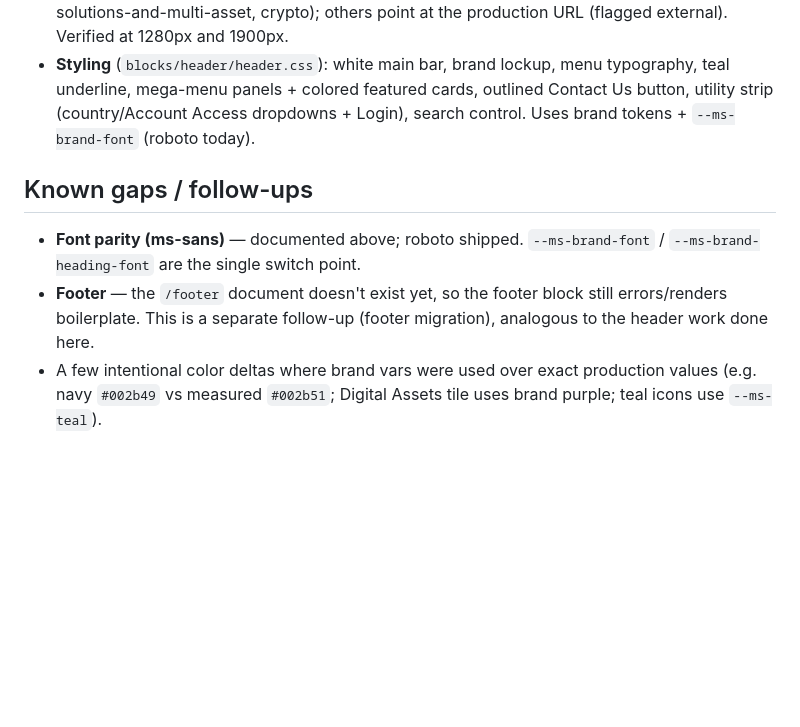
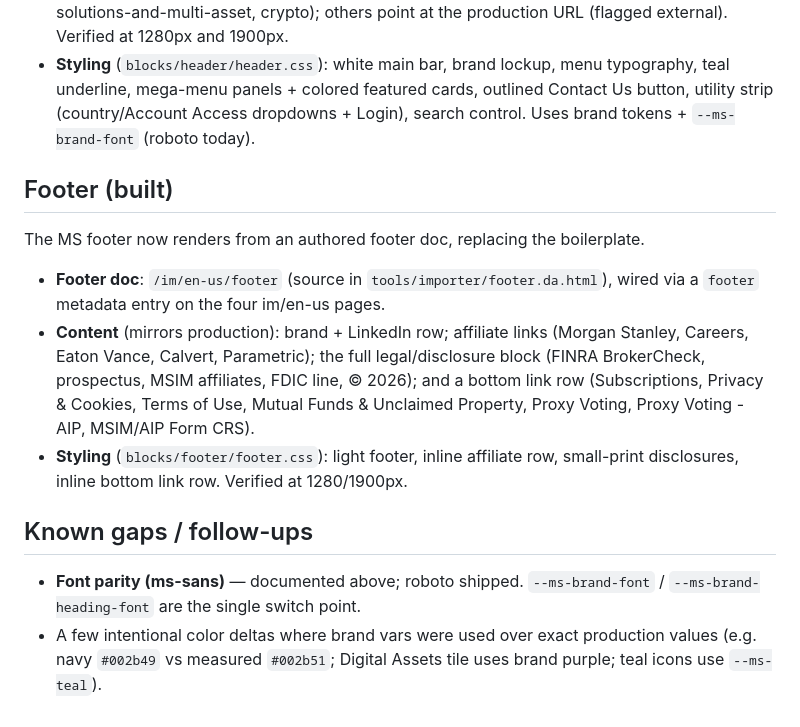
Before and after one commit to AdobeDrago/morgan_stanley, a Markdown page: docs/design-fidelity-individual-investor.md, the part around the change. GitHub-like rendering; blank space fills up the shorter version.

Commit message:
Document footer build in design-fidelity report
Co-Authored-By: Claude Opus 4.8 (1M context) <noreply@anthropic.com>

```diff
--- a/docs/design-fidelity-individual-investor.md
+++ b/docs/design-fidelity-individual-investor.md
@@ -54,12 +54,21 @@ click-to-open mega-menu, replacing the aem.live boilerplate nav.
   Contact Us button, utility strip (country/Account Access dropdowns + Login),
   search control. Uses brand tokens + `--ms-brand-font` (roboto today).
 
+## Footer (built)
+The MS footer now renders from an authored footer doc, replacing the boilerplate.
+- **Footer doc**: `/im/en-us/footer` (source in `tools/importer/footer.da.html`),
+  wired via a `footer` metadata entry on the four im/en-us pages.
+- **Content** (mirrors production): brand + LinkedIn row; affiliate links (Morgan
+  Stanley, Careers, Eaton Vance, Calvert, Parametric); the full legal/disclosure
+  block (FINRA BrokerCheck, prospectus, MSIM affiliates, FDIC line, © 2026); and
+  a bottom link row (Subscriptions, Privacy & Cookies, Terms of Use, Mutual Funds
+  & Unclaimed Property, Proxy Voting, Proxy Voting - AIP, MSIM/AIP Form CRS).
+- **Styling** (`blocks/footer/footer.css`): light footer, inline affiliate row,
+  small-print disclosures, inline bottom link row. Verified at 1280/1900px.
+
 ## Known gaps / follow-ups
 - **Font parity (ms-sans)** — documented above; roboto shipped. `--ms-brand-font`
   / `--ms-brand-heading-font` are the single switch point.
-- **Footer** — the `/footer` document doesn't exist yet, so the footer block
-  still errors/renders boilerplate. This is a separate follow-up (footer
-  migration), analogous to the header work done here.
 - A few intentional color deltas where brand vars were used over exact production
   values (e.g. navy `#002b49` vs measured `#002b51`; Digital Assets tile uses
   brand purple; teal icons use `--ms-teal`).
```
